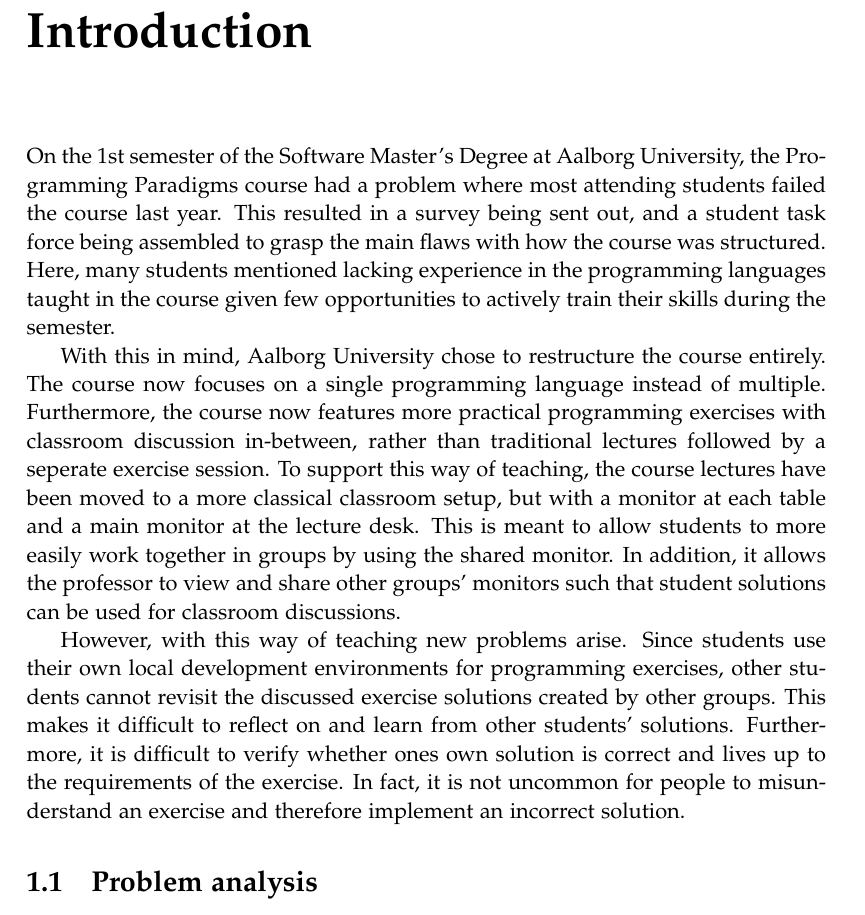
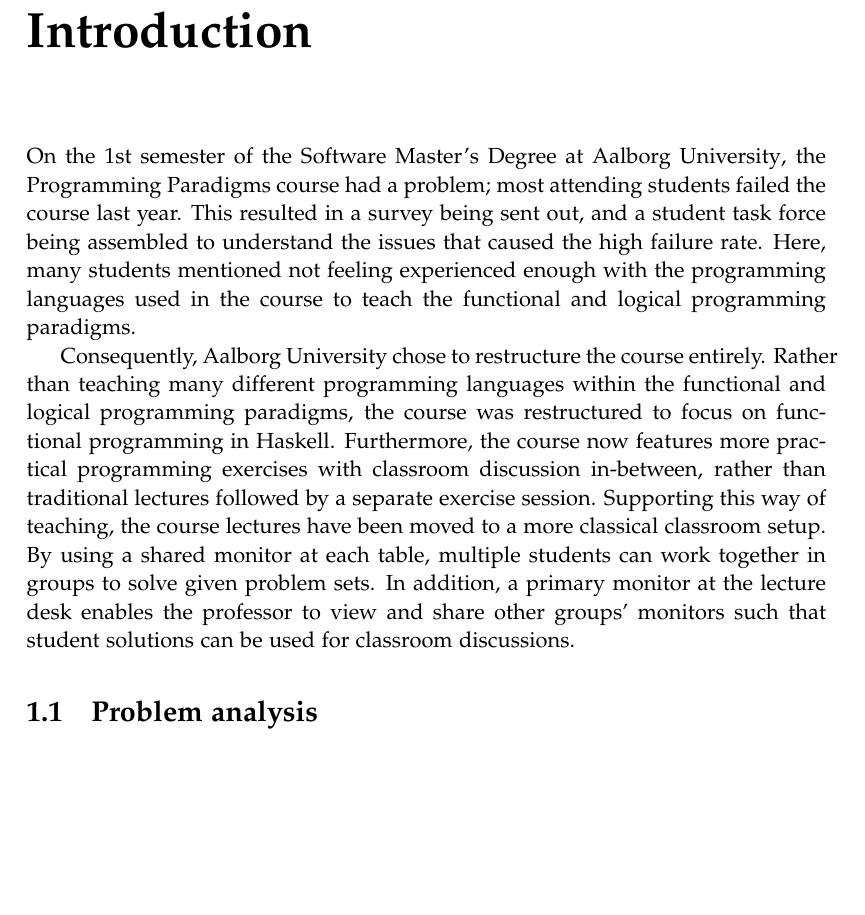
Before and after one commit to chhoumann/p7, a LaTeX thesis (report/master.tex, which reads report/sections/Chapter 1/Intro.tex): part of page 7 of 11, cut so that both start at the same text, the shorter picture padded with empty space. Compiled offline with pdfLaTeX.

Commit message:
Update Intro.tex

```diff
--- a/report/sections/Chapter 1/Intro.tex
+++ b/report/sections/Chapter 1/Intro.tex
@@ -1,18 +1,12 @@
 \chapter{Introduction} \label{chap:introduction}
-On the 1st semester of the Software Master’s Degree at \aau{}, the Programming Paradigms course had a problem where most attending students failed the course last year.
-This resulted in a survey being sent out, and a student task force being assembled to grasp the main flaws with how the course was structured.
-Here, many students mentioned lacking experience in the programming languages taught in the course given few opportunities to actively train their skills during the semester.
+On the 1st semester of the Software Master’s Degree at \aau{}, the Programming Paradigms course had a problem; most attending students failed the course last year.
+This resulted in a survey being sent out, and a student task force being assembled to understand the issues that caused the high failure rate.
+Here, many students mentioned not feeling experienced enough with the programming languages used in the course to teach the functional and logical programming paradigms.
 
 
-With this in mind, \aau{} chose to restructure the course entirely.
-The course now focuses on a single programming language instead of multiple.
-Furthermore, the course now features more practical programming exercises with classroom discussion in-between, rather than traditional lectures followed by a seperate exercise session.
-To support this way of teaching, the course lectures have been moved to a more classical classroom setup, but with a monitor at each table and a main monitor at the lecture desk.
-This is meant to allow students to more easily work together in groups by using the shared monitor.
-In addition, it allows the professor to view and share other groups' monitors such that student solutions can be used for classroom discussions.
-
-
-However, with this way of teaching new problems arise.
-Since students use their own local development environments for programming exercises, other students cannot revisit the discussed exercise solutions created by other groups. This makes it difficult to reflect on and learn from other students' solutions.
-Furthermore, it is difficult to verify whether ones own solution is correct and lives up to the requirements of the exercise.
-In fact, it is not uncommon for people to misunderstand an exercise and therefore implement an incorrect solution.
+Consequently, \aau{} chose to restructure the course entirely.
+Rather than teaching many different programming languages within the functional and logical programming paradigms, the course was restructured to focus on functional programming in Haskell.
+Furthermore, the course now features more practical programming exercises with classroom discussion in-between, rather than traditional lectures followed by a separate exercise session.
+Supporting this way of teaching, the course lectures have been moved to a more classical classroom setup.
+By using a shared monitor at each table, multiple students can work together in groups to solve given problem sets.
+In addition, a primary monitor at the lecture desk enables the professor to view and share other groups' monitors such that student solutions can be used for classroom discussions.
```
